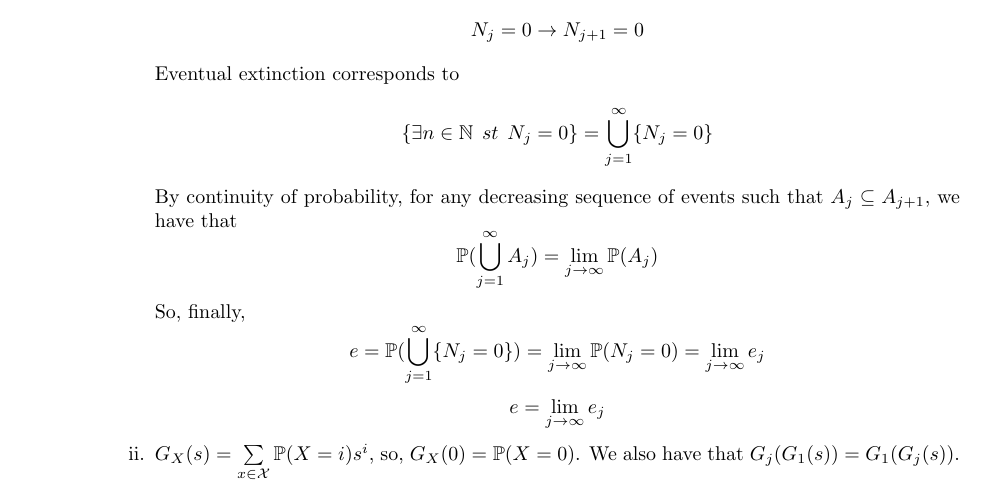
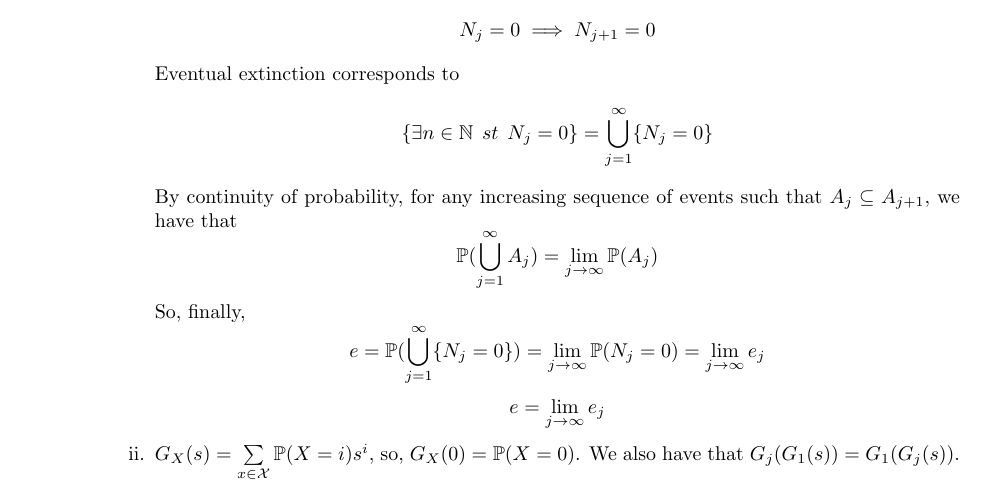
Before and after one commit to Ymbirtt/Applied-Probability-II, a LaTeX document (AP2.tex): part of page 2 of 9, cut so that both start at the same text. Compiled offline with pdfLaTeX.

Commit message:
Corrected mistake in question 1
ACK: Lauren Sarioglu

```diff
--- a/AP2.tex
+++ b/AP2.tex
@@ -81,13 +81,13 @@ $$
 \item
 If a generation has no children, then the next generation will also be childless, so,
 $$
-N_j=0 \rightarrow N_{j+1}=0
+N_j=0 \implies N_{j+1}=0
 $$
 Eventual extinction corresponds to
 $$
 \{\exists n \in \mathbb{N} \;\, st \;\, N_j=0\} = \bigcup^\infty_{j=1}\{N_j=0\}
 $$
-By continuity of probability, for any decreasing sequence of events such that $A_j \subseteq A_{j+1}$, we have that
+By continuity of probability, for any increasing sequence of events such that $A_j \subseteq A_{j+1}$, we have that
 $$
 \pr(\bigcup^\infty_{j=1}A_j) = \lim_{j\rightarrow\infty} \pr(A_j)
 $$
```
Also changed, not shown: AP2.pdf.
